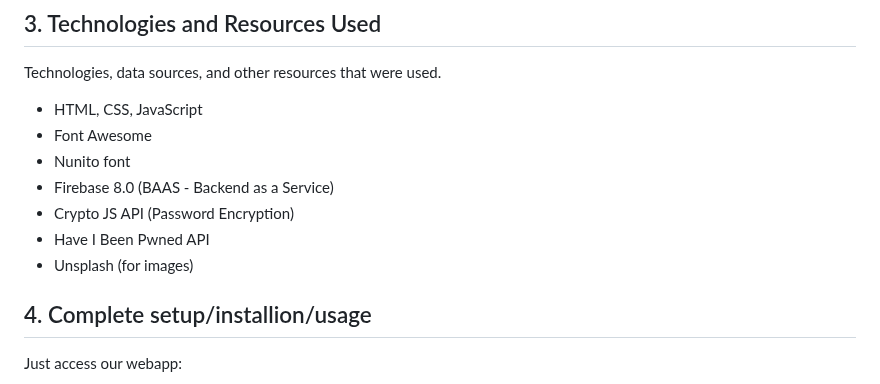
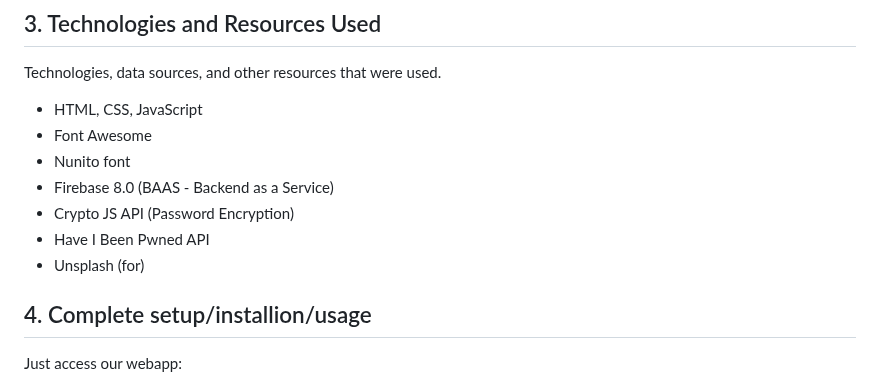
Before and after one commit to Danton1/1800_202330_BBY22, a Markdown page: README.md, the part around the change. Rendered like a GitHub page.

```diff
--- a/README.md
+++ b/README.md
@@ -18,7 +18,7 @@ Technologies, data sources, and other resources that were used.
 * Firebase 8.0 (BAAS - Backend as a Service)
 * Crypto JS API (Password Encryption)
 * Have I Been Pwned API
-* Unsplash (for images)
+* Unsplash (for)
 
 ## 4. Complete setup/installion/usage
 Just access our webapp:
```
